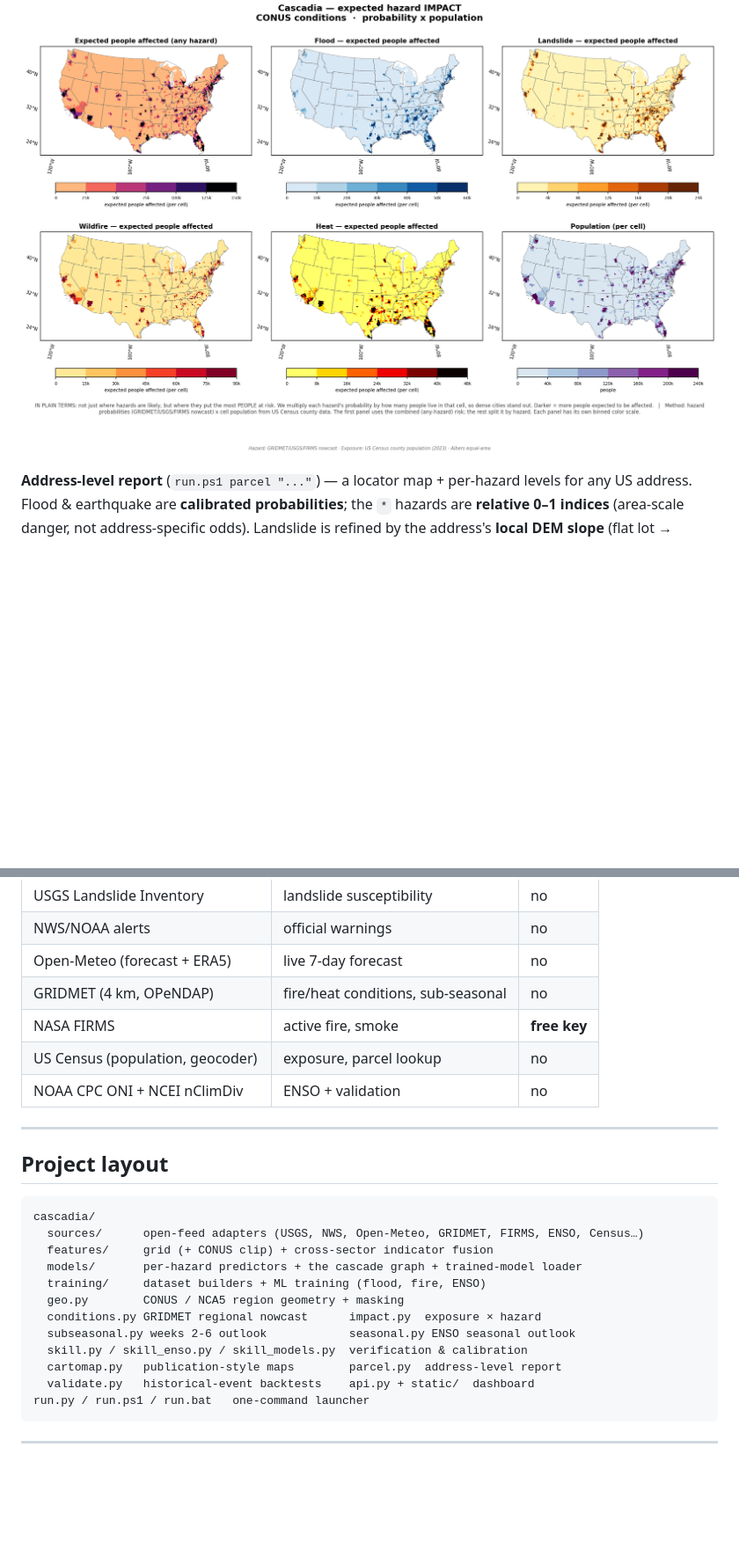
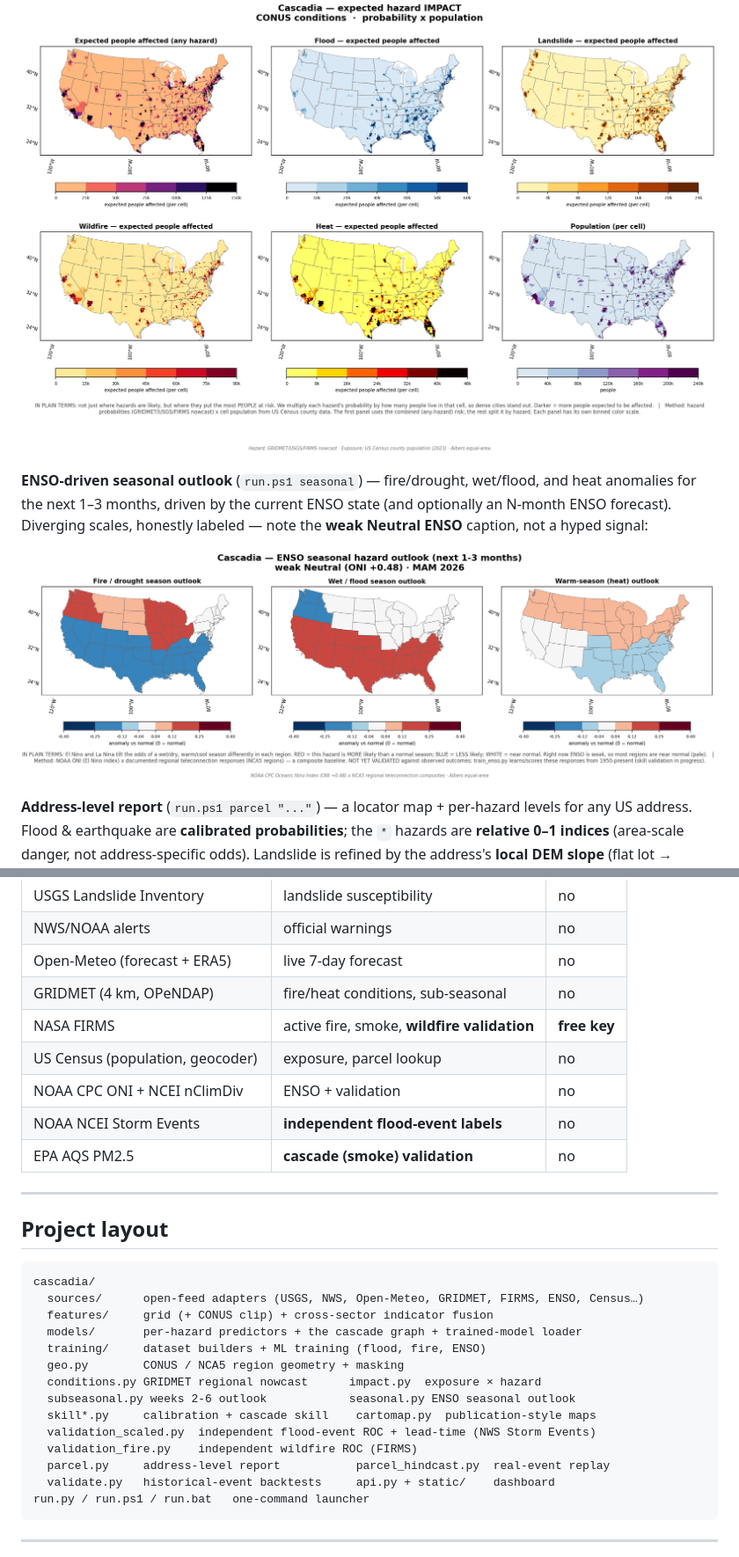
Before and after one commit to shawnatwsu/cascadia, a Markdown page: README.md, 2 parts joined by grey strips. Shown: that part at 88% size. GitHub-like rendering; pictures changed too: docs/seasonal_outlook.png (added); blank space fills up the shorter version.

````diff
--- a/README.md
+++ b/README.md
@@ -41,6 +43,10 @@ The name is a double meaning: the **Cascadia** bioregion (Pacific Northwest)
 
 ![CONUS impact](docs/impact_conus.png)
 
+**ENSO‑driven seasonal outlook** (`run.ps1 seasonal`) — fire/drought, wet/flood, and heat anomalies for the next 1–3 months, driven by the current ENSO state (and optionally an N‑month ENSO forecast). Diverging scales, honestly labeled — note the **weak Neutral ENSO** caption, not a hyped signal:
+
+![ENSO seasonal outlook](docs/seasonal_outlook.png)
+
 **Address‑level report** (`run.ps1 parcel "..."`) — a locator map + per‑hazard levels for any US address. Flood & earthquake are **calibrated probabilities**; the `*` hazards are **relative 0–1 indices** (area‑scale danger, not address‑specific odds). Landslide is refined by the address's **local DEM slope** (flat lot → stable), and the weather‑driven hazards carry **error bars** = 10–90% across **31 GFS ensemble members** (real forecast uncertainty):
 
 ![Parcel report](docs/parcel_report.png)
@@ -196,9 +237,11 @@ Chehalis** and **Nov 2021 Nooksack** floods (`run.ps1 validate`).
 | NWS/NOAA alerts | official warnings | no |
 | Open‑Meteo (forecast + ERA5) | live 7‑day forecast | no |
 | GRIDMET (4 km, OPeNDAP) | fire/heat conditions, sub‑seasonal | no |
-| NASA FIRMS | active fire, smoke | **free key** |
+| NASA FIRMS | active fire, smoke, **wildfire validation** | **free key** |
 | US Census (population, geocoder) | exposure, parcel lookup | no |
 | NOAA CPC ONI + NCEI nClimDiv | ENSO + validation | no |
+| NOAA NCEI Storm Events | **independent flood‑event labels** | no |
+| EPA AQS PM2.5 | **cascade (smoke) validation** | no |
 
 ---
 
@@ -213,9 +256,11 @@ cascadia/
   geo.py        CONUS / NCA5 region geometry + masking
   conditions.py GRIDMET regional nowcast      impact.py  exposure × hazard
   subseasonal.py weeks 2-6 outlook            seasonal.py ENSO seasonal outlook
-  skill.py / skill_enso.py / skill_models.py  verification & calibration
-  cartomap.py   publication-style maps        parcel.py  address-level report
-  validate.py   historical-event backtests    api.py + static/  dashboard
+  skill*.py     calibration + cascade skill    cartomap.py  publication-style maps
+  validation_scaled.py  independent flood-event ROC + lead-time (NWS Storm Events)
+  validation_fire.py    independent wildfire ROC (FIRMS)
+  parcel.py     address-level report           parcel_hindcast.py  real-event replay
+  validate.py   historical-event backtests     api.py + static/    dashboard
 run.py / run.ps1 / run.bat   one-command launcher
 ```
 
````
Also changed, not shown: other parts of README.md (+62 -23 lines).
